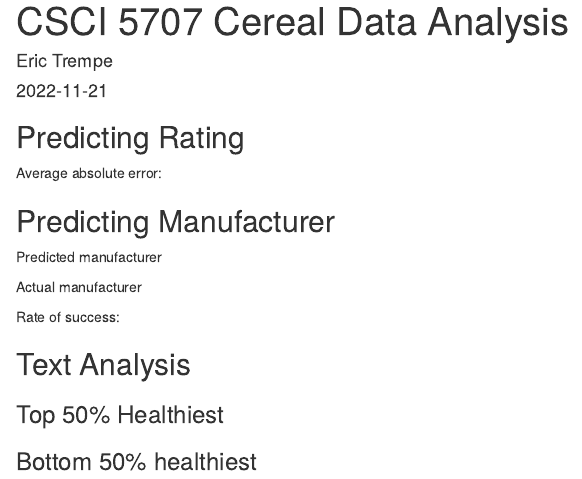
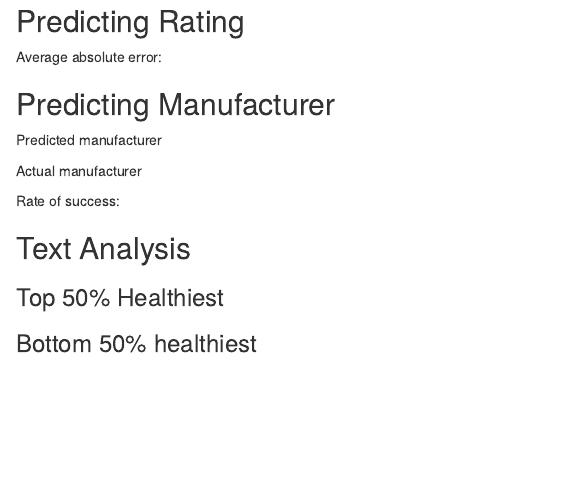
Before and after one commit to lindaxie7/Investigation-of-Nutritional-Content-in-Popular-Cereals, an R Markdown document (Cereal Data Analysis.Rmd): the page in a window 1100 px wide, from its top. Rendered offline with R 4.5, knitr and Pandoc, with nearby package versions; the code chunks are not run, so their results and figures are left out.

Commit message:
Update Cereal Data Analysis.Rmd

````diff
--- a/Cereal Data Analysis.Rmd
+++ b/Cereal Data Analysis.Rmd
@@ -1,8 +1,4 @@
----
-title: "CSCI 5707 Cereal Data Analysis"
-author: "Eric Trempe"
-date: "2022-11-21"
-output: html_document
+
 ---
 
 ```{r setup, include=FALSE}
````
